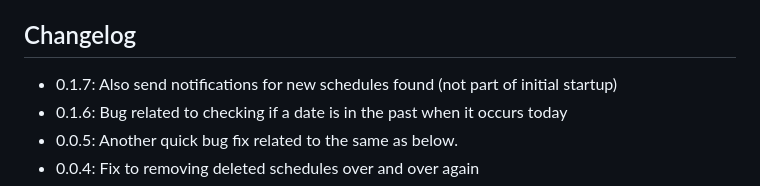
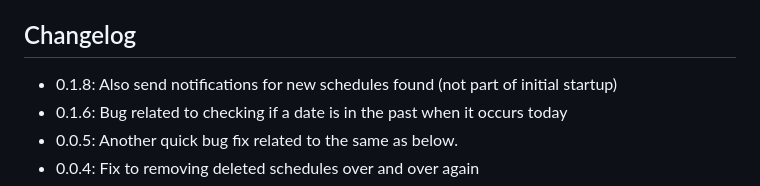
Before and after one commit to klinquist/airbnbScheduler, a Markdown page: README.md, the part around the change. Rendered like a GitHub page.

Commit message:
0.1.7->0.1.8 readme

```diff
--- a/README.md
+++ b/README.md
@@ -40,7 +40,7 @@ I always recommend putting a backup code into the lock in one of its permanent s
 
 ## Changelog
 
-* 0.1.7: Also send notifications for new schedules found (not part of initial startup)
+* 0.1.8: Also send notifications for new schedules found (not part of initial startup)
 * 0.1.6: Bug related to checking if a date is in the past when it occurs today
 * 0.0.5: Another quick bug fix related to the same as below.
 * 0.0.4: Fix to removing deleted schedules over and over again
```
